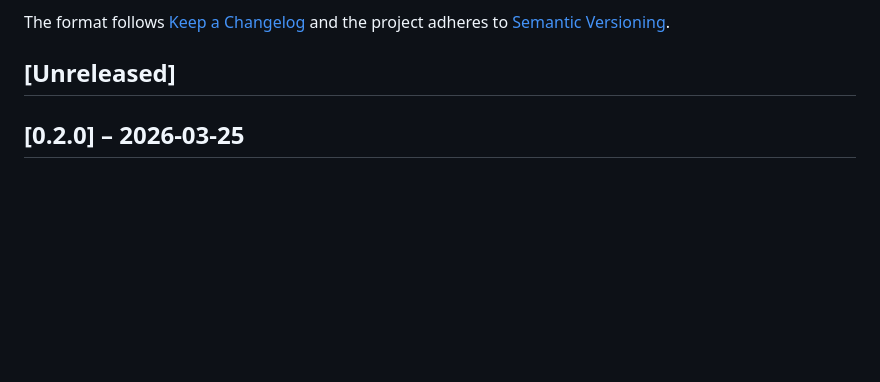
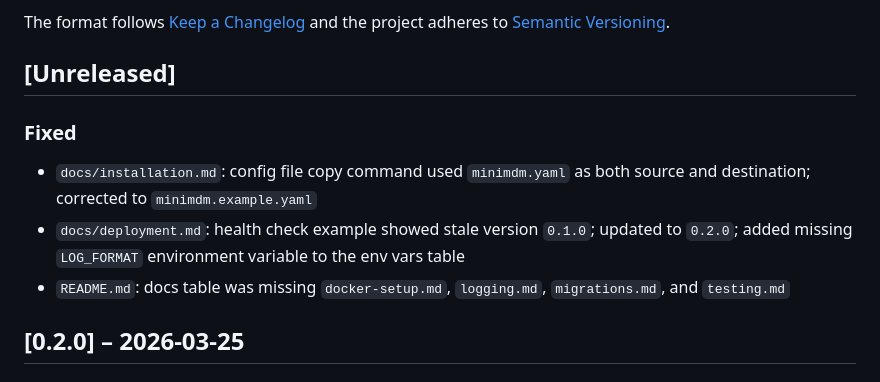
Before and after one commit to planemarlin/minimdm, a Markdown page: Changelog.md, the part around the change. Rendered like a GitHub page; blank space fills up the shorter version.

Commit message:
docs: update Changelog with doc fixes for unreleased section
Co-Authored-By: Claude Sonnet 4.6 <noreply@anthropic.com>

```diff
--- a/Changelog.md
+++ b/Changelog.md
@@ -5,6 +5,11 @@ All notable changes to miniMDM are documented here.
 The format follows [Keep a Changelog](https://keepachangelog.com/en/1.1.0/) and the project adheres to [Semantic Versioning](https://semver.org/spec/v2.0.0.html).
 
 ## [Unreleased]
+
+### Fixed
+- `docs/installation.md`: config file copy command used `minimdm.yaml` as both source and destination; corrected to `minimdm.example.yaml`
+- `docs/deployment.md`: health check example showed stale version `0.1.0`; updated to `0.2.0`; added missing `LOG_FORMAT` environment variable to the env vars table
+- `README.md`: docs table was missing `docker-setup.md`, `logging.md`, `migrations.md`, and `testing.md`
 
 ## [0.2.0] – 2026-03-25
 
```
